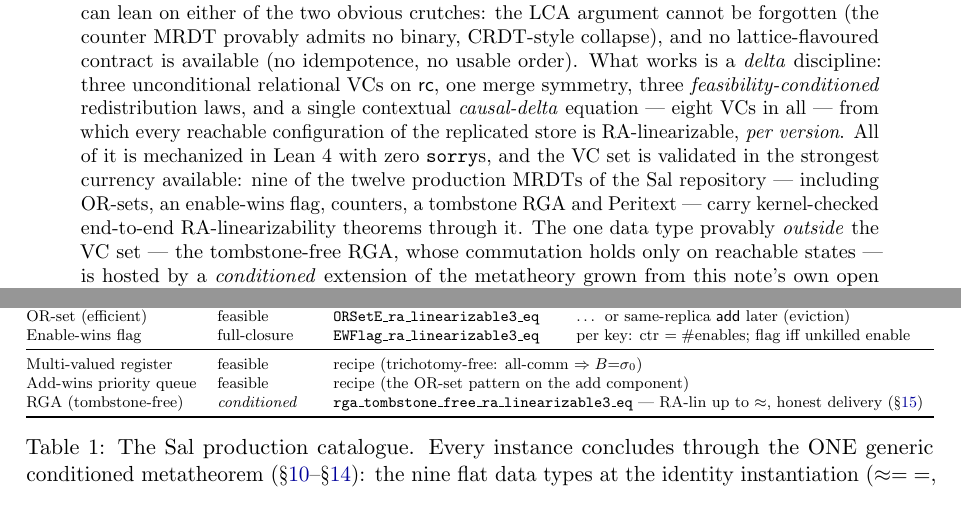
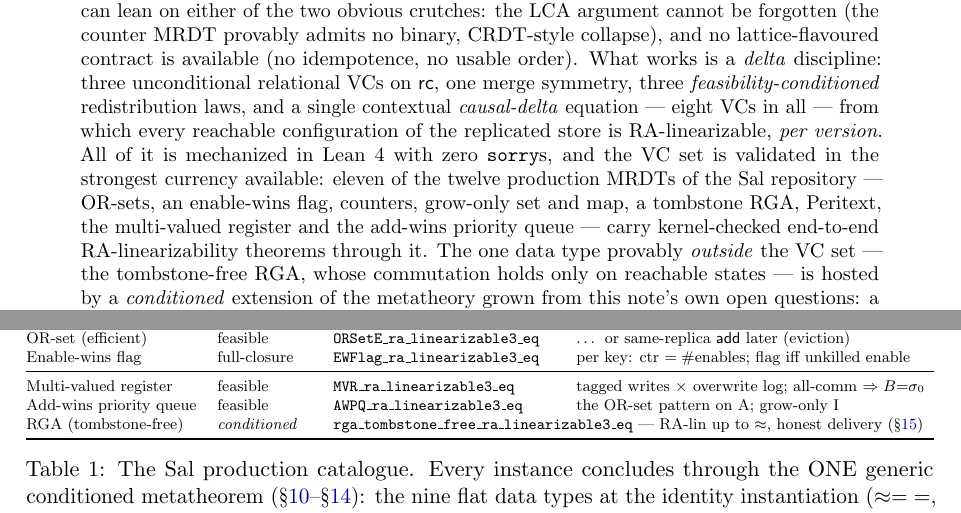
Before and after one commit to fplaunchpad/sal, a LaTeX paper (Sal/MRDTs/Metatheory/mrdt-metatheory.tex): two parts of pages 1 and 14 of 24, joined at a grey line, cut so that both start at the same text. Compiled offline with pdfLaTeX.

Commit message:
feat(metatheory): MVR + AWPQ discharged — THE PRODUCTION CATALOGUE IS COMPLETE
Add-Wins Priority Queue (mirror of Sal/MRDTs/Add_Win_Priority_Queue):
tagged (ts, elem, value) adds with element-filter removes (the OR-Set
pattern with a value payload) × grow-only (ts, elem, amount) increments.
The T11.3 recipe held exactly: the A-component reruns the OR-Set template
(commutation classification, add-wins rc directional iff, cond_comm_lift
via pointwise fold-agreement — per-component now, since A and I evolve
independently — fold bounds, kill/live σ-facts, the maximal-Rmv
trichotomy), the I-component is MVR-style grow-only (bound + contribution
+ σ-monotonicity), and Inc — commuting with everything — empties its own
punctured downset, so its CD and feasible cases collapse to B = init plus
Boolean case-bashing. awpq_ra_linearizable3 (flat engine) +
AWPQ_ra_linearizable3_eq (generic framework). Kernel-clean; every part
compiled on first build.

With MVR (previous commit) and AWPQ, all 12 production MRDTs of Sal now
carry kernel-checked end-to-end RA-linearizability theorems, every one
concluding through the single generic conditioned metatheorem: eleven
flat datatypes at the identity instantiation, the tombstone-free RGA at
full generality. Task #44 closed; the 'not yet mechanized' row of the
class map is empty.

Docs: Metatheory README catalog complete (14 rows, completeness statement),
top-level README metatheory bullet (9-of-12 → all 12), ROADMAP thread 3,
note (abstract, contribution 6, catalogue rows for MVR/AWPQ with their
theorems, mechanization count); PDF rebuilt.

```diff
--- a/Sal/MRDTs/Metatheory/mrdt-metatheory.tex
+++ b/Sal/MRDTs/Metatheory/mrdt-metatheory.tex
@@ -95,10 +95,11 @@ redistribution laws, and a single contextual \emph{causal-delta} equation
 --- eight VCs in all --- from which every reachable configuration of the
 replicated store is RA-linearizable, \emph{per version}. All of it is
 mechanized in Lean~4 with zero \lean{sorry}s, and the VC set is validated
-in the strongest currency available: nine of the twelve production MRDTs
-of the Sal repository --- including OR-sets, an enable-wins flag,
-counters, a tombstone RGA and Peritext --- carry kernel-checked
-end-to-end RA-linearizability theorems through it. The one data type
+in the strongest currency available: eleven of the twelve production MRDTs
+of the Sal repository --- OR-sets, an enable-wins flag, counters, grow-only
+set and map, a tombstone RGA, Peritext, the multi-valued register and the
+add-wins priority queue --- carry kernel-checked end-to-end
+RA-linearizability theorems through it. The one data type
 provably \emph{outside} the VC set --- the tombstone-free RGA, whose
 commutation holds only on reachable states --- is hosted by a
 \emph{conditioned} extension of the metatheory grown from this note's own
@@ -1015,8 +1018,8 @@ OR-set & feasible & \lean{ORSet\_ra\_linearizable3\_eq} & tag live iff added, no
 OR-set (efficient) & feasible & \lean{ORSetE\_ra\_linearizable3\_eq} & \dots{} or same-replica $\add$ later (eviction) \\
 Enable-wins flag & full-closure & \lean{EWFlag\_ra\_linearizable3\_eq} & per key: ctr $=\#$enables; flag iff unkilled enable \\
 \midrule
-Multi-valued register & feasible & \multicolumn{2}{l}{recipe (trichotomy-free: all-comm $\Rightarrow B{=}\Sinit$)} \\
-Add-wins priority queue & feasible & \multicolumn{2}{l}{recipe (the OR-set pattern on the add component)} \\
+Multi-valued register & feasible & \lean{MVR\_ra\_linearizable3\_eq} & tagged writes $\times$ overwrite log; all-comm $\Rightarrow B{=}\Sinit$ \\
+Add-wins priority queue & feasible & \lean{AWPQ\_ra\_linearizable3\_eq} & the OR-set pattern on A; grow-only I \\
 RGA (tombstone-free) & \emph{conditioned} & \multicolumn{2}{l}{\lean{rga\_tombstone\_free\_ra\_linearizable3\_eq} --- RA-lin up to $\approx$, honest delivery (\S\ref{sec:open})} \\
 \bottomrule
 \end{tabular}}
```
Also changed, not shown: ROADMAP.md (+5 -5 lines), README.md, Sal/MRDTs/Metatheory/README.md, Sal/MRDTs/Metatheory/mrdt-metatheory.pdf, Sal/MRDTs/Metatheory/mrdt-metatheory.tex (10 more changed lines), 2 other files.
